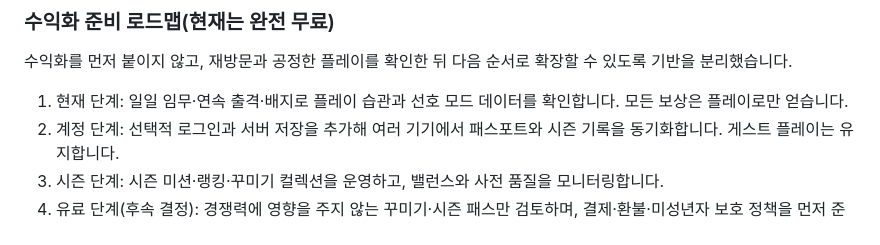
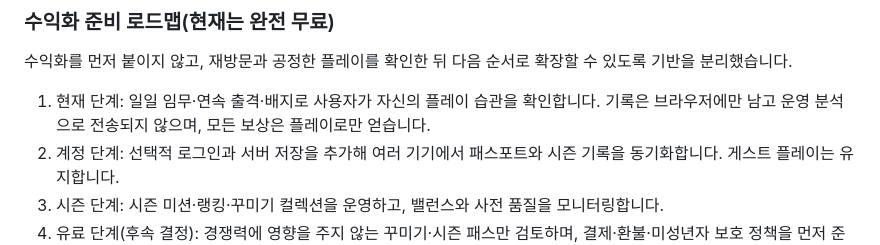
Before and after one commit to boclair98/kkoong, a Markdown page: README.md, the part around the change. GitHub-like rendering.

Commit message:
docs: clarify local passport privacy

```diff
--- a/README.md
+++ b/README.md
@@ -140,7 +140,7 @@ tools/                        브라우저 스모크와 사전·자산 도구
 수익화를 먼저 붙이지 않고, 재방문과 공정한 플레이를 확인한 뒤 다음 순서로
 확장할 수 있도록 기반을 분리했습니다.
 
-1. 현재 단계: 일일 임무·연속 출격·배지로 플레이 습관과 선호 모드 데이터를 확인합니다. 모든 보상은 플레이로만 얻습니다.
+1. 현재 단계: 일일 임무·연속 출격·배지로 사용자가 자신의 플레이 습관을 확인합니다. 기록은 브라우저에만 남고 운영 분석으로 전송되지 않으며, 모든 보상은 플레이로만 얻습니다.
 2. 계정 단계: 선택적 로그인과 서버 저장을 추가해 여러 기기에서 패스포트와 시즌 기록을 동기화합니다. 게스트 플레이는 유지합니다.
 3. 시즌 단계: 시즌 미션·랭킹·꾸미기 컬렉션을 운영하고, 밸런스와 사전 품질을 모니터링합니다.
 4. 유료 단계(후속 결정): 경쟁력에 영향을 주지 않는 꾸미기·시즌 패스만 검토하며, 결제·환불·미성년자 보호 정책을 먼저 준비합니다.
```
